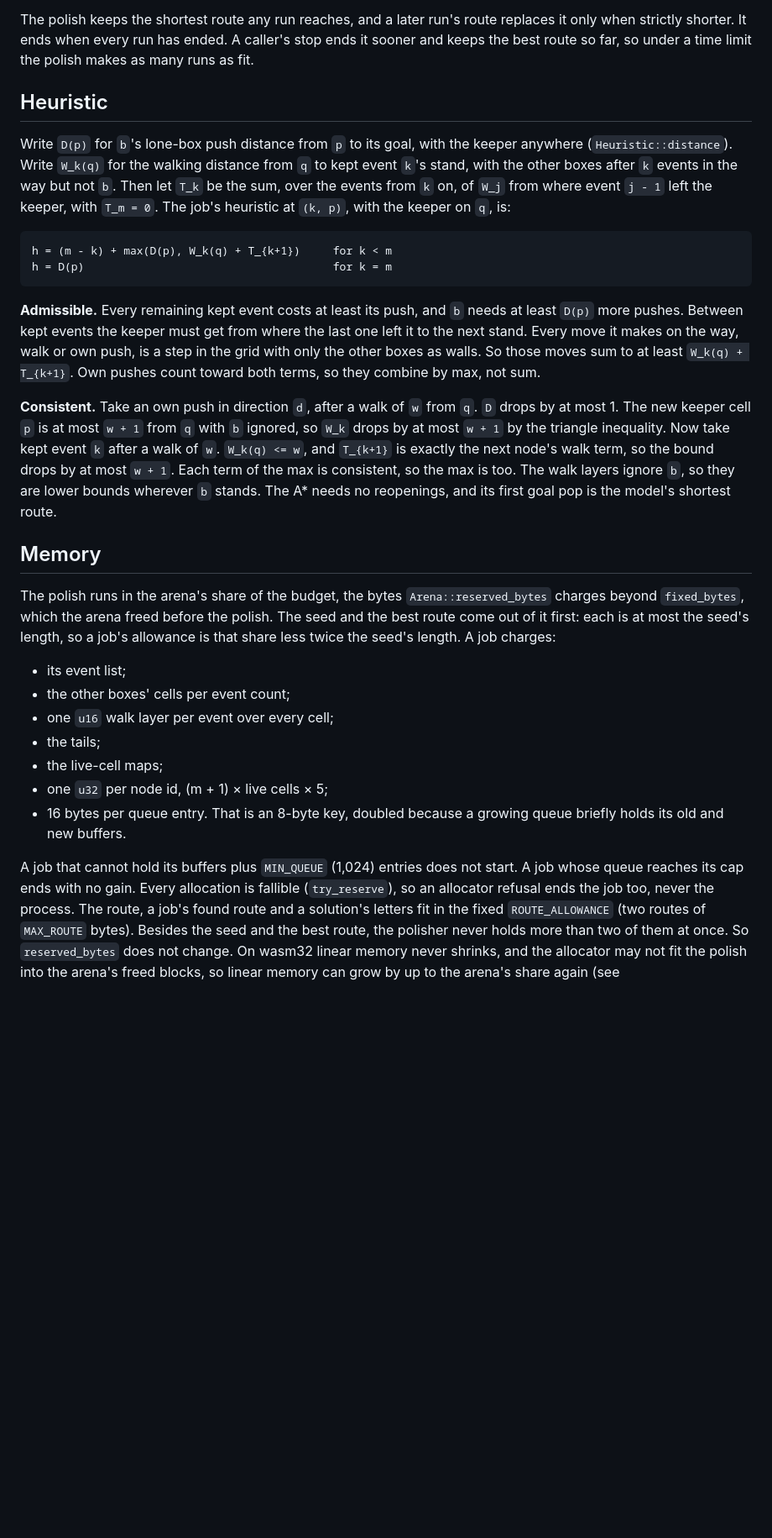
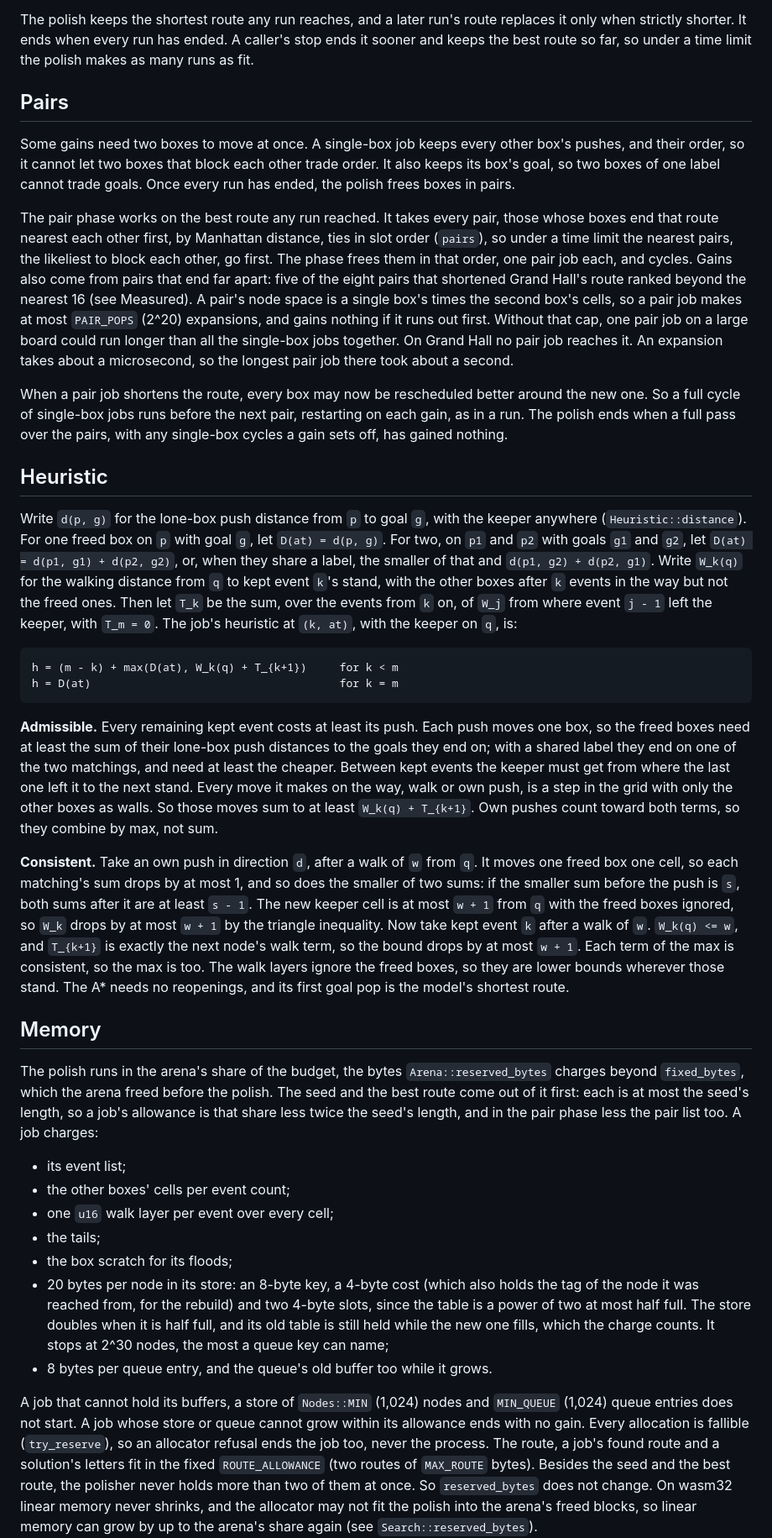
Before and after one commit to Willpatpost/SokomindRust, a Markdown page: docs/route-polish.md, the part around one of its changes. Shown at 84% size. GitHub-like rendering; blank space fills up the shorter version.

````diff
--- a/docs/route-polish.md
+++ b/docs/route-polish.md
@@ -85,35 +95,68 @@ replaces it only when strictly shorter. It ends when every run has ended. A
 caller's stop ends it sooner and keeps the best route so far, so under a time
 limit the polish makes as many runs as fit.
 
+## Pairs
+
+Some gains need two boxes to move at once. A single-box job keeps every other
+box's pushes, and their order, so it cannot let two boxes that block each other
+trade order. It also keeps its box's goal, so two boxes of one label cannot
+trade goals. Once every run has ended, the polish frees boxes in pairs.
+
+The pair phase works on the best route any run reached. It takes every pair,
+those whose boxes end that route nearest each other first, by Manhattan
+distance, ties in slot order (`pairs`), so under a time limit the nearest
+pairs, the likeliest to block each other, go first. The phase frees them in
+that order, one pair job each, and cycles. Gains also come from pairs that end
+far apart: five of the eight pairs that shortened Grand Hall's route ranked
+beyond the nearest 16 (see Measured). A pair's node space is a single box's
+times the second box's cells, so a pair job makes at most `PAIR_POPS` (2^20)
+expansions, and gains nothing if it runs out first. Without that cap, one pair
+job on a large board could run longer than all the single-box jobs together. On
+Grand Hall no pair job reaches it. An expansion takes about a microsecond, so
+the longest pair job there took about a second.
+
+When a pair job shortens the route, every box may now be rescheduled better
+around the new one. So a full cycle of single-box jobs runs before the next
+pair, restarting on each gain, as in a run. The polish ends when a full pass
+over the pairs, with any single-box cycles a gain sets off, has gained nothing.
+
 ## Heuristic
 
-Write `D(p)` for `b`'s lone-box push distance from `p` to its goal, with the
-keeper anywhere (`Heuristic::distance`). Write `W_k(q)` for the walking
-distance from `q` to kept event `k`'s stand, with the other boxes after `k`
-events in the way but not `b`. Then let `T_k` be the sum, over the events from
-`k` on, of `W_j` from where event `j - 1` left the keeper, with `T_m = 0`. The
-job's heuristic at `(k, p)`, with the keeper on `q`, is:
+Write `d(p, g)` for the lone-box push distance from `p` to goal `g`, with the
+keeper anywhere (`Heuristic::distance`). For one freed box on `p` with goal
+`g`, let `D(at) = d(p, g)`. For two, on `p1` and `p2` with goals `g1` and `g2`,
+let `D(at) = d(p1, g1) + d(p2, g2)`, or, when they share a label, the smaller of
+that and `d(p1, g2) + d(p2, g1)`. Write `W_k(q)` for the walking distance from
+`q` to kept event `k`'s stand, with the other boxes after `k` events in the way
+but not the freed ones. Then let `T_k` be the sum, over the events from `k` on,
+of `W_j` from where event `j - 1` left the keeper, with `T_m = 0`. The job's
+heuristic at `(k, at)`, with the keeper on `q`, is:
 
 ```
-h = (m - k) + max(D(p), W_k(q) + T_{k+1})     for k < m
-h = D(p)                                      for k = m
+h = (m - k) + max(D(at), W_k(q) + T_{k+1})     for k < m
+h = D(at)                                      for k = m
 ```
 
-**Admissible.** Every remaining kept event costs at least its push, and `b`
-needs at least `D(p)` more pushes. Between kept events the keeper must get from
-where the last one left it to the next stand. Every move it makes on the way,
-walk or own push, is a step in the grid with only the other boxes as walls. So
-those moves sum to at least `W_k(q) + T_{k+1}`. Own pushes count toward both
-terms, so they combine by max, not sum.
+**Admissible.** Every remaining kept event costs at least its push. Each push
+moves one box, so the freed boxes need at least the sum of their lone-box push
+distances to the goals they end on; with a shared label they end on one of the
+two matchings, and need at least the cheaper. Between kept events the keeper
+must get from where the last one left it to the next stand. Every move it makes
+on the way, walk or own push, is a step in the grid with only the other boxes
+as walls. So those moves sum to at least `W_k(q) + T_{k+1}`. Own pushes count
+toward both terms, so they combine by max, not sum.
 
 **Consistent.** Take an own push in direction `d`, after a walk of `w` from `q`.
-`D` drops by at most 1. The new keeper cell `p` is at most `w + 1` from `q`
-with `b` ignored, so `W_k` drops by at most `w + 1` by the triangle
-inequality. Now take kept event `k` after a walk of `w`. `W_k(q) <= w`, and
-`T_{k+1}` is exactly the next node's walk term, so the bound drops by at most
-`w + 1`. Each term of the max is consistent, so the max is too. The walk
-layers ignore `b`, so they are lower bounds wherever `b` stands. The A* needs
-no reopenings, and its first goal pop is the model's shortest route.
+It moves one freed box one cell, so each matching's sum drops by at most 1,
+and so does the smaller of two sums: if the smaller sum before the push is
+`s`, both sums after it are at least `s - 1`. The new keeper cell is at most
+`w + 1` from `q` with the freed boxes ignored, so `W_k` drops by at most
+`w + 1` by the triangle inequality. Now take kept event `k` after a walk of
+`w`. `W_k(q) <= w`, and `T_{k+1}` is exactly the next node's walk term, so the
+bound drops by at most `w + 1`. Each term of the max is consistent, so the max
+is too. The walk layers ignore the freed boxes, so they are lower bounds
+wherever those stand. The A* needs no reopenings, and its first goal pop is
+the model's shortest route.
 
 ## Memory
 
@@ -121,19 +164,24 @@ The polish runs in the arena's share of the budget, the bytes
 `Arena::reserved_bytes` charges beyond `fixed_bytes`, which the arena freed
 before the polish. The seed and the best route come out of it first: each is
 at most the seed's length, so a job's allowance is that share less twice the
-seed's length. A job charges:
+seed's length, and in the pair phase less the pair list too. A job charges:
 
 - its event list;
 - the other boxes' cells per event count;
 - one `u16` walk layer per event over every cell;
 - the tails;
-- the live-cell maps;
-- one `u32` per node id, (m + 1) × live cells × 5;
-- 16 bytes per queue entry. That is an 8-byte key, doubled because a growing
-  queue briefly holds its old and new buffers.
+- the box scratch for its floods;
+- 20 bytes per node in its store: an 8-byte key, a 4-byte cost (which also
+  holds the tag of the node it was reached from, for the rebuild) and two
+  4-byte slots, since the table is a power of two at most half full. The store
+  doubles when it is half full, and its old table is still held while the new
+  one fills, which the charge counts. It stops at 2^30 nodes, the most a queue
+  key can name;
+- 8 bytes per queue entry, and the queue's old buffer too while it grows.
 
-A job that cannot hold its buffers plus `MIN_QUEUE` (1,024) entries does not
-start. A job whose queue reaches its cap ends with no gain. Every allocation
+A job that cannot hold its buffers, a store of `Nodes::MIN` (1,024) nodes and
+`MIN_QUEUE` (1,024) queue entries does not start. A job whose store or queue
+cannot grow within its allowance ends with no gain. Every allocation
 is fallible (`try_reserve`), so an allocator refusal ends the job too, never
 the process. The route, a job's found route and a solution's letters fit in
 the fixed `ROUTE_ALLOWANCE` (two routes of `MAX_ROUTE` bytes). Besides the
````
Also changed, not shown: other parts of docs/route-polish.md (+74 -29 lines), README.md (+13 -8 lines).
